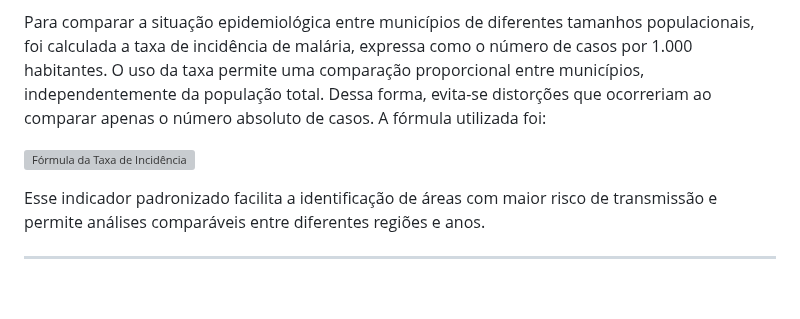
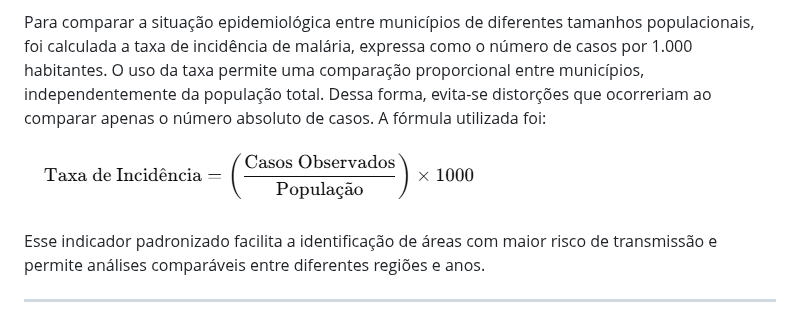
Before and after one commit to ValSilva/malaria-brasil-visualizacao, a Markdown page: README.md, the part around the change. Drawn GitHub-style; blank space fills up the shorter version; grey boxes are pictures that could not be loaded.

```diff
--- a/README.md
+++ b/README.md
@@ -31,7 +31,7 @@ Para comparar a situação epidemiológica entre municípios de diferentes taman
 O uso da taxa permite uma comparação proporcional entre municípios, independentemente da população total. Dessa forma, evita-se distorções que ocorreriam ao comparar apenas o número absoluto de casos.
 A fórmula utilizada foi:
 
-![Fórmula da Taxa de Incidência](img/formula_taxa_incidencia.png)
+![Fórmula da Taxa de Incidência](formula_taxa_incidencia.png)
 
 Esse indicador padronizado facilita a identificação de áreas com maior risco de transmissão e permite análises comparáveis entre diferentes regiões e anos.
 
```
